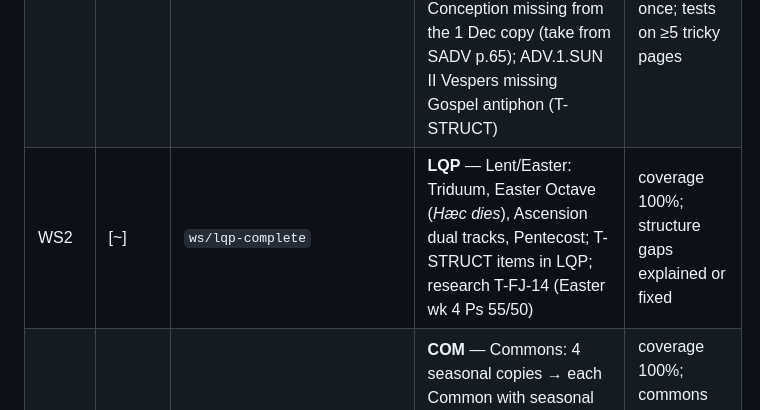
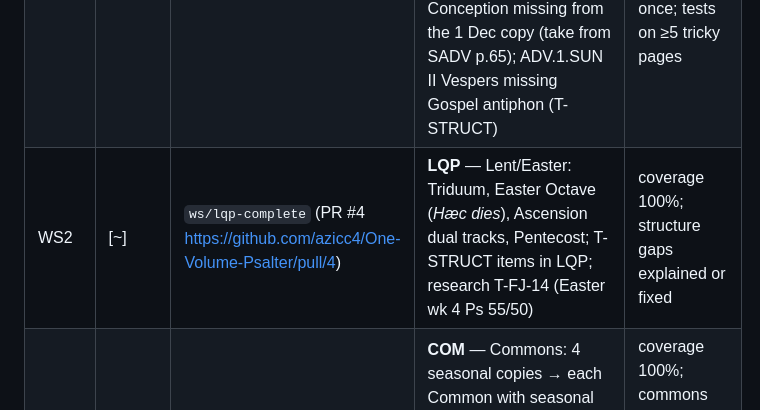
Before and after one commit to azicc4/One-Volume-Psalter, a Markdown page: TODO.md, the part around the change. GitHub-like rendering.

Commit message:
Link PR #4 from TODO (WS2)
Co-Authored-By: Claude Opus 5.5 <noreply@anthropic.com>

```diff
--- a/TODO.md
+++ b/TODO.md
@@ -20,7 +20,7 @@ Order: WS0 first (lead), then WS1–WS5 in parallel (one git worktree + PR each)
 |---|---|---|---|---|
 | WS0 | [x] | lead · `feat/lh-database-pipeline` (PR #1) | Per-source plug-ins `lh/sources/<KEY>.py` (day mapping, copy labels, whitelisted non-content pages; stubs for COM/SPA/SADV/SP/SQ); **coverage check** `lh/verify/coverage.py`; overrides mechanism; CLAUDE.md + docs. (`lh build --add` dropped: a full rebuild of the parsed sources takes ~15 s.) | coverage: PA and LQP all lines except T-UNP (5 each), ADV copy 1 = 0 gaps |
 | WS1 | [ ] | | **ADV** — Advent/Christmas: collapse the 7 start-date copies (27 Nov … 3 Dec) into one set of objects with copy labels; consensus across copies; Christmas psalter weeks per date; two post-Octave tracks; Immaculate Conception missing from the 1 Dec copy (take from SADV p.65); ADV.1.SUN II Vespers missing Gospel antiphon (T-STRUCT) | coverage 100% of ADV; round-trip 100%; every distinct text present once; tests on ≥5 tricky pages |
-| WS2 | [~] | `ws/lqp-complete` | **LQP** — Lent/Easter: Triduum, Easter Octave (*Hæc dies*), Ascension dual tracks, Pentecost; T-STRUCT items in LQP; research T-FJ-14 (Easter wk 4 Ps 55/50) | coverage 100%; structure gaps explained or fixed |
+| WS2 | [~] | `ws/lqp-complete` (PR #4 https://github.com/azicc4/One-Volume-Psalter/pull/4) | **LQP** — Lent/Easter: Triduum, Easter Octave (*Hæc dies*), Ascension dual tracks, Pentecost; T-STRUCT items in LQP; research T-FJ-14 (Easter wk 4 Ps 55/50) | coverage 100%; structure gaps explained or fixed |
 | WS3 | [ ] | | **COM** — Commons: 4 seasonal copies → each Common with seasonal variants; sub-variants (*Pro papa, Pro episcopo, Pro virgine…*); Office of the Dead; appendix | coverage 100%; commons keyed `COMMON.<NAME>[.<variant>]` |
 | WS4a | [ ] | | **SPA** — Proper of Saints, Ordinary Time: date/title/rank lines; ALTERA sections; Assumption title quirk (SPA 1111); calendar keys/ranks from LitCal; flag post-2010 calendar changes | coverage 100%; every saint mapped to a LitCal key |
 | WS4b | [ ] | | **SP, SQ, SADV** — remaining Sanctis files: commemorations in Lent; overlaps across files deduplicated by date | coverage 100%; no saint printed twice |
```
